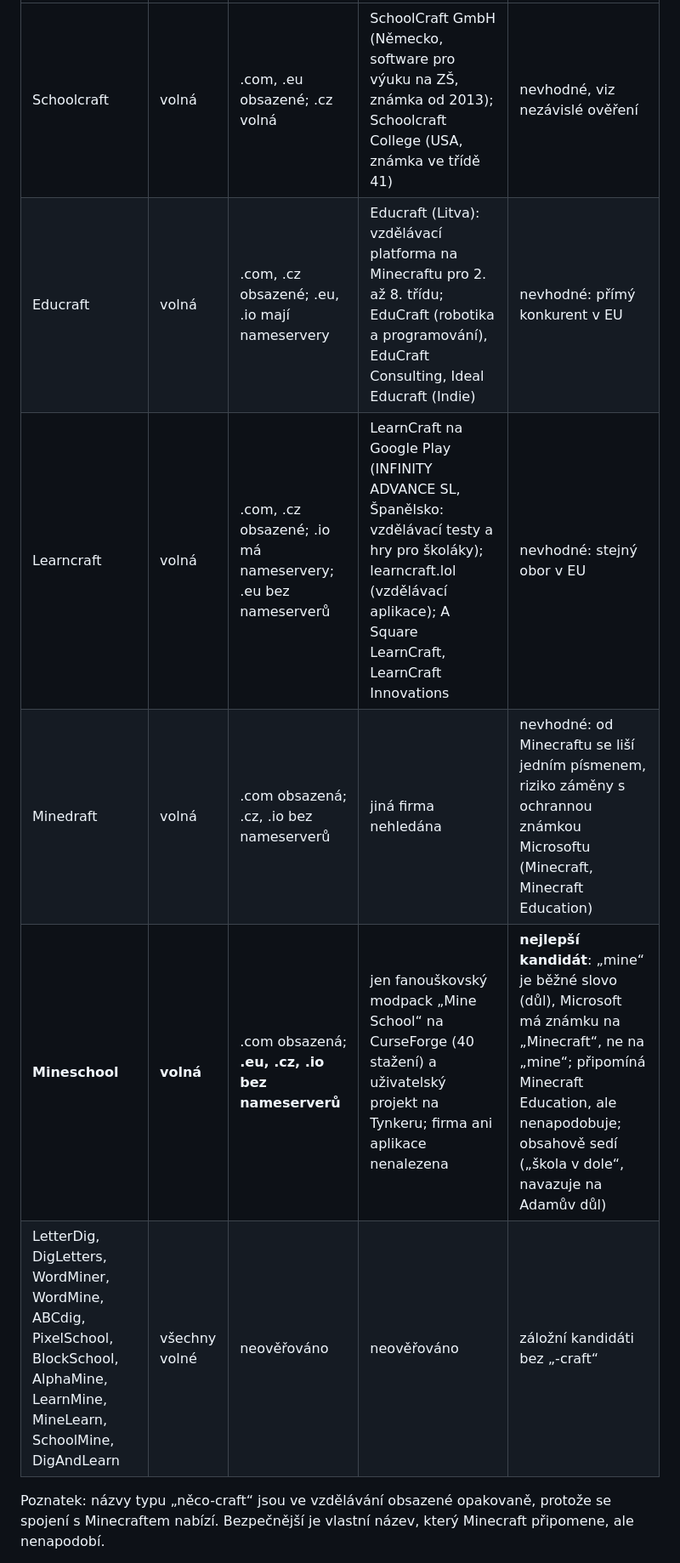
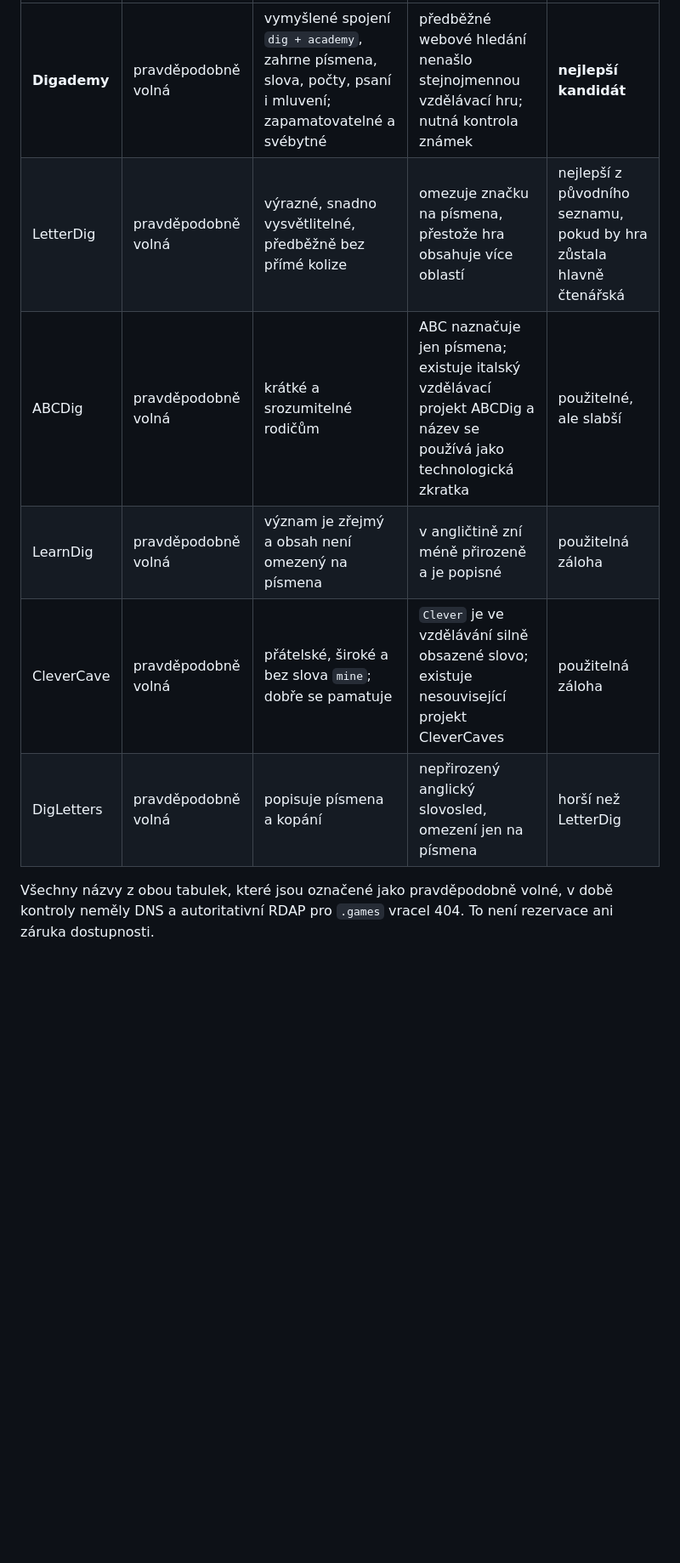
Before and after one commit to ondrej-kratochvil/adamuv-dul, a Markdown page: docs/hosting-a-domena.md, the part around one of its changes. Shown at 85% size. GitHub-like rendering; blank space fills up the shorter version.

```diff
--- a/docs/hosting-a-domena.md
+++ b/docs/hosting-a-domena.md
@@ -172,11 +188,11 @@ známek. Nic z toho není právní stanovisko.
 |---|---|---|---|---|
-| Schoolcraft | volná | .com, .eu obsazené; .cz volná | SchoolCraft GmbH (Německo, software pro výuku na ZŠ, známka od 2013); Schoolcraft College (USA, známka ve třídě 41) | nevhodné, viz nezávislé ověření |
-| Educraft | volná | .com, .cz obsazené; .eu, .io mají nameservery | Educraft (Litva): vzdělávací platforma na Minecraftu pro 2. až 8. třídu; EduCraft (robotika a programování), EduCraft Consulting, Ideal Educraft (Indie) | nevhodné: přímý konkurent v EU |
-| Learncraft | volná | .com, .cz obsazené; .io má nameservery; .eu bez nameserverů | LearnCraft na Google Play (INFINITY ADVANCE SL, Španělsko: vzdělávací testy a hry pro školáky); learncraft.lol (vzdělávací aplikace); A Square LearnCraft, LearnCraft Innovations | nevhodné: stejný obor v EU |
-| Minedraft | volná | .com obsazená; .cz, .io bez nameserverů | jiná firma nehledána | nevhodné: od Minecraftu se liší jedním písmenem, riziko záměny s ochrannou známkou Microsoftu (Minecraft, Minecraft Education) |
-| **Mineschool** | **volná** | .com obsazená; **.eu, .cz, .io bez nameserverů** | jen fanouškovský modpack „Mine School“ na CurseForge (40 stažení) a uživatelský projekt na Tynkeru; firma ani aplikace nenalezena | **nejlepší kandidát**: „mine“ je běžné slovo (důl), Microsoft má známku na „Minecraft“, ne na „mine“; připomíná Minecraft Education, ale nenapodobuje; obsahově sedí („škola v dole“, navazuje na Adamův důl) |
-| LetterDig, DigLetters, WordMiner, WordMine, ABCdig, PixelSchool, BlockSchool, AlphaMine, LearnMine, MineLearn, SchoolMine, DigAndLearn | všechny volné | neověřováno | neověřováno | záložní kandidáti bez „-craft“ |
+| **Digademy** | pravděpodobně volná | vymyšlené spojení `dig + academy`, zahrne písmena, slova, počty, psaní i mluvení; zapamatovatelné a svébytné | předběžné webové hledání nenašlo stejnojmennou vzdělávací hru; nutná kontrola známek | **nejlepší kandidát** |
+| LetterDig | pravděpodobně volná | výrazné, snadno vysvětlitelné, předběžně bez přímé kolize | omezuje značku na písmena, přestože hra obsahuje více oblastí | nejlepší z původního seznamu, pokud by hra zůstala hlavně čtenářská |
+| ABCDig | pravděpodobně volná | krátké a srozumitelné rodičům | ABC naznačuje jen písmena; existuje italský vzdělávací projekt ABCDig a název se používá jako technologická zkratka | použitelné, ale slabší |
+| LearnDig | pravděpodobně volná | význam je zřejmý a obsah není omezený na písmena | v angličtině zní méně přirozeně a je popisné | použitelná záloha |
+| CleverCave | pravděpodobně volná | přátelské, široké a bez slova `mine`; dobře se pamatuje | `Clever` je ve vzdělávání silně obsazené slovo; existuje nesouvisející projekt CleverCaves | použitelná záloha |
+| DigLetters | pravděpodobně volná | popisuje písmena a kopání | nepřirozený anglický slovosled, omezení jen na písmena | horší než LetterDig |
 
-Poznatek: názvy typu „něco-craft“ jsou ve vzdělávání obsazené opakovaně, protože se spojení s Minecraftem nabízí.
-Bezpečnější je vlastní název, který Minecraft připomene, ale nenapodobí.
+Všechny názvy z obou tabulek, které jsou označené jako pravděpodobně volné, v době kontroly neměly DNS
+a autoritativní RDAP pro `.games` vracel 404. To není rezervace ani záruka dostupnosti.
 
```
Also changed, not shown: other parts of docs/hosting-a-domena.md (+42 -16 lines).
